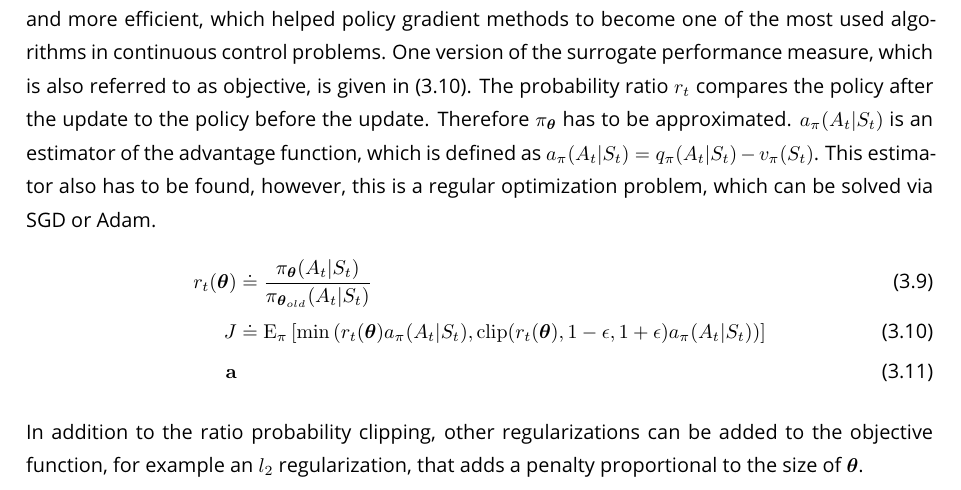
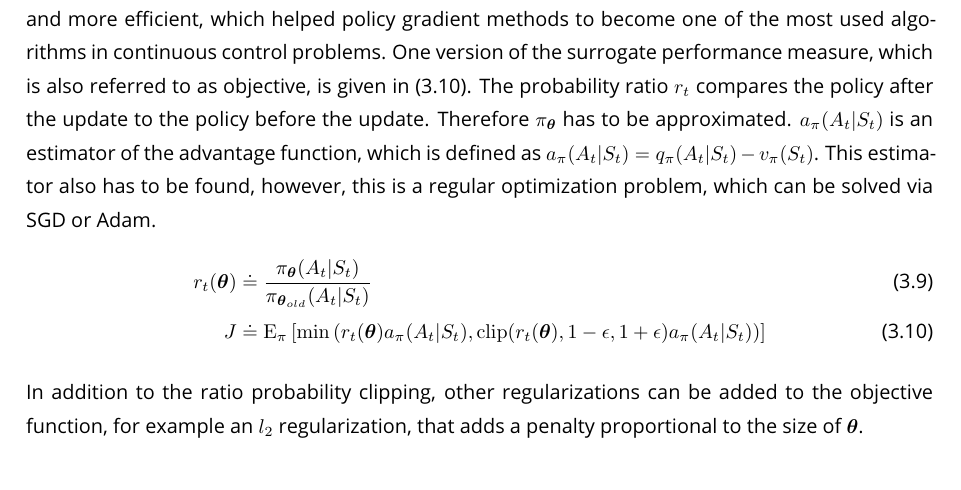
Before and after one commit to Hkorb/Diplomarbeit, a LaTeX thesis (main.tex, which reads chapters/ANN.tex): part of page 15 of 19, cut so that both start at the same text. The pictures show the PDF file main.pdf that the author committed with the source.

Commit message:
fixed debug a

```diff
--- a/chapters/ANN.tex
+++ b/chapters/ANN.tex
@@ -38,8 +38,7 @@ The policy gradient methods differ now only in the performance measure. The firs
 While this algorithm makes a computation possible, it is inefficient. Therefore newer methods have been devised such as the Trust Region Policy Optimization (TRPO) \cite{schulman_trust_2017} and the Proximal Policy Optimization (ppo) \cite{schulman_proximal_2017}. They are closely related and both propose a surrogate performance measure that limits the size of the gradient to ensure monotonic improvement in the case of TRPO and a close approximate in the case of ppo. However, the computation of the surrogate in ppo is simpler and more efficient, which helped policy gradient methods to become one of the most used algorithms in continuous control problems. One version of the surrogate performance measure, which is also referred to as objective, is given in \eqref{eq:object_ppo}. The probability ratio $r_t$ compares the policy after the update to the policy before the update. Therefore $\pi_{\vec{\theta}}$ has to be approximated. $a_\pi(A_t \vert S_t)$ is an estimator of the advantage function, which is defined as $a_\pi(A_t \vert S_t) = q_\pi(A_t \vert S_t) - v_\pi(S_t)$. This estimator also has to be found, however, this is a regular optimization problem, which can be solved via SGD or Adam.
 \begin{align}
 	r_t(\vec{\theta}) &\doteq \frac{\pi_{\vec{\theta}}(A_t \vert S_t)}{\pi_{\vec{\theta}_{old}} (A_t \vert S_t)} \\
-	J &\doteq \mathrm{E}_\pi \left[\min \left(r_t(\vec{\theta}) a_\pi(A_t \vert S_t), \mathrm{clip}(r_t(\vec{\theta}), 1- \epsilon, 1+\epsilon) a_\pi(A_t \vert S_t) \right) \right] \label{eq:object_ppo} \\
-			\boldsymbol{\mathrm{a}}
+	J &\doteq \mathrm{E}_\pi \left[\min \left(r_t(\vec{\theta}) a_\pi(A_t \vert S_t), \mathrm{clip}(r_t(\vec{\theta}), 1- \epsilon, 1+\epsilon) a_\pi(A_t \vert S_t) \right) \right] \label{eq:object_ppo}
 \end{align}
 In addition to the ratio probability clipping, other regularizations can be added to the objective function, for example an $l_2$ regularization, that adds a penalty proportional to the size of $\vec{\theta}$.
 
```
Also changed, not shown: main.pdf.
